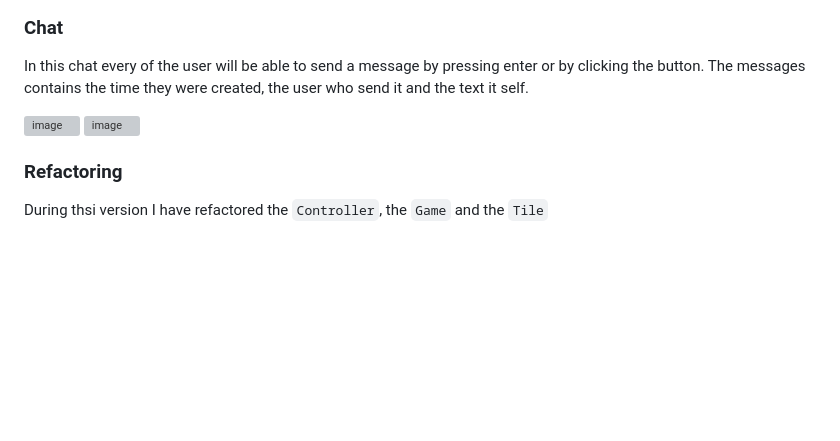
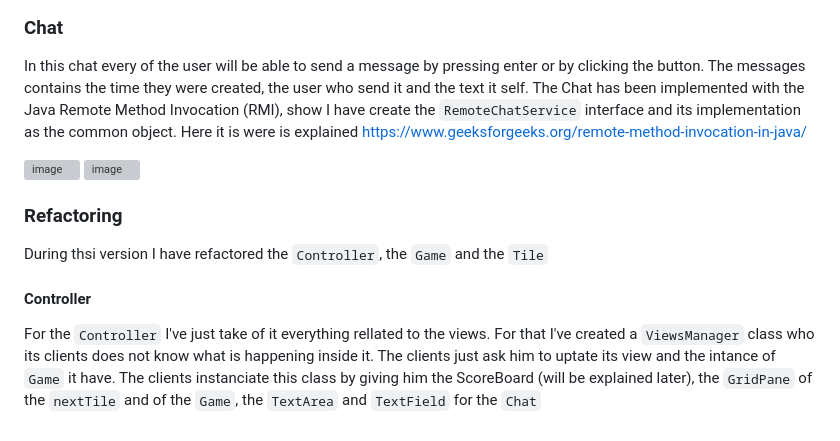
Before and after one commit to MrCharlesSG/CarcassonneGame, a Markdown page: README.md, the part around the change. Rendered like a GitHub page; blank space fills up the shorter version; grey boxes are pictures that could not be loaded.

```diff
--- a/README.md
+++ b/README.md
@@ -92,6 +92,7 @@ For the player who is not his turn it is disable all the game functionalities. A
 ### Chat
 
 In this chat every of the user will be able to send a message by pressing enter or by clicking the button. The messages contains the time they were created, the user who send it and the text it self.
+The Chat has been implemented with the Java Remote Method Invocation (RMI), show I have create the `RemoteChatService` interface and its implementation as the common object. Here it is were is explained https://www.geeksforgeeks.org/remote-method-invocation-in-java/
 
 <img width="772" alt="image" src="https://github.com/MrCharlesSG/CarcassonneGame/assets/94635721/62c627ce-721f-490e-be7a-e55480795f67">
 <img width="768" alt="image" src="https://github.com/MrCharlesSG/CarcassonneGame/assets/94635721/67b87b55-0da7-49b3-8346-db278158f6f3">
@@ -100,4 +101,6 @@ In this chat every of the user will be able to send a message by pressing enter
 
 During thsi version I have refactored the `Controller`, the `Game` and the `Tile`
 
-####
+#### Controller
+
+For the `Controller` I've just take of it everything rellated to the views. For that I've created a `ViewsManager` class who its clients does not know what is happening inside it. The clients just ask him to uptate its view and the intance of `Game` it have. The clients instanciate this class by giving him the ScoreBoard (will be explained later), the `GridPane` of the `nextTile` and of the `Game`, the `TextArea` and `TextField` for the `Chat`
```
